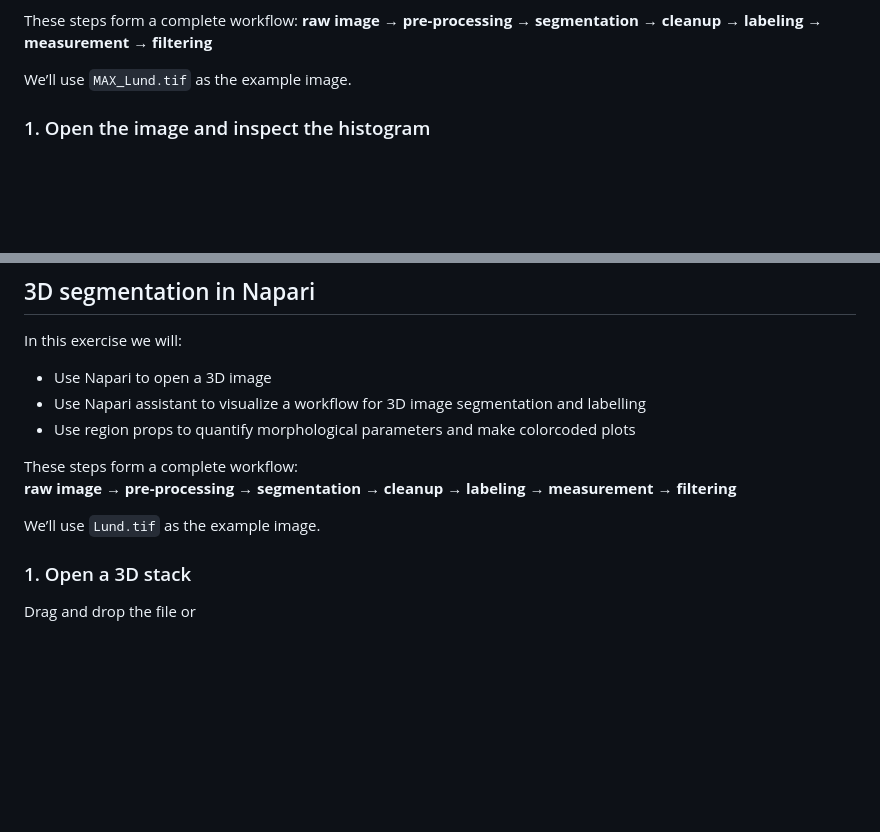
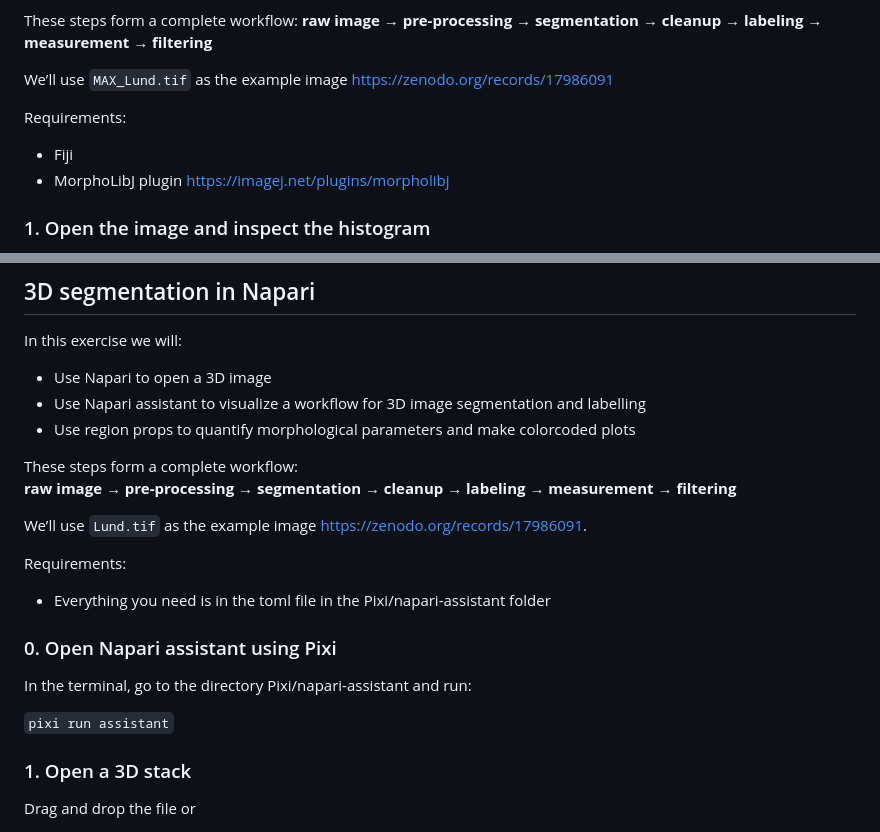
Before and after one commit to bruvellu/light-sheet-image-analysis-workshop-2026, a Markdown page: practicals/practical_segmentation/index.md, 2 parts joined by grey strips. Drawn GitHub-style; blank space fills up the shorter version.

```diff
--- a/practicals/practical_segmentation/index.md
+++ b/practicals/practical_segmentation/index.md
@@ -19,7 +19,11 @@ In this exercise we will:
 These steps form a complete workflow:
 **raw image → pre-processing → segmentation → cleanup → labeling → measurement → filtering**
 
-We’ll use `MAX_Lund.tif` as the example image.
+We’ll use `MAX_Lund.tif` as the example image https://zenodo.org/records/17986091
+
+Requirements:
+- Fiji
+- MorphoLibJ plugin https://imagej.net/plugins/morpholibj
 
 ### 1. Open the image and inspect the histogram
 
@@ -201,7 +205,15 @@ In this exercise we will:
 These steps form a complete workflow:
 **raw image → pre-processing → segmentation → cleanup → labeling → measurement → filtering**
 
-We’ll use `Lund.tif` as the example image.
+We’ll use `Lund.tif` as the example image https://zenodo.org/records/17986091.
+
+Requirements:
+- Everything you need is in the toml file in the Pixi/napari-assistant folder
+
+### 0. Open Napari assistant using Pixi
+In the terminal, go to the directory Pixi/napari-assistant and run:
+
+`pixi run assistant`
 
 ### 1. Open a 3D stack
 
```
